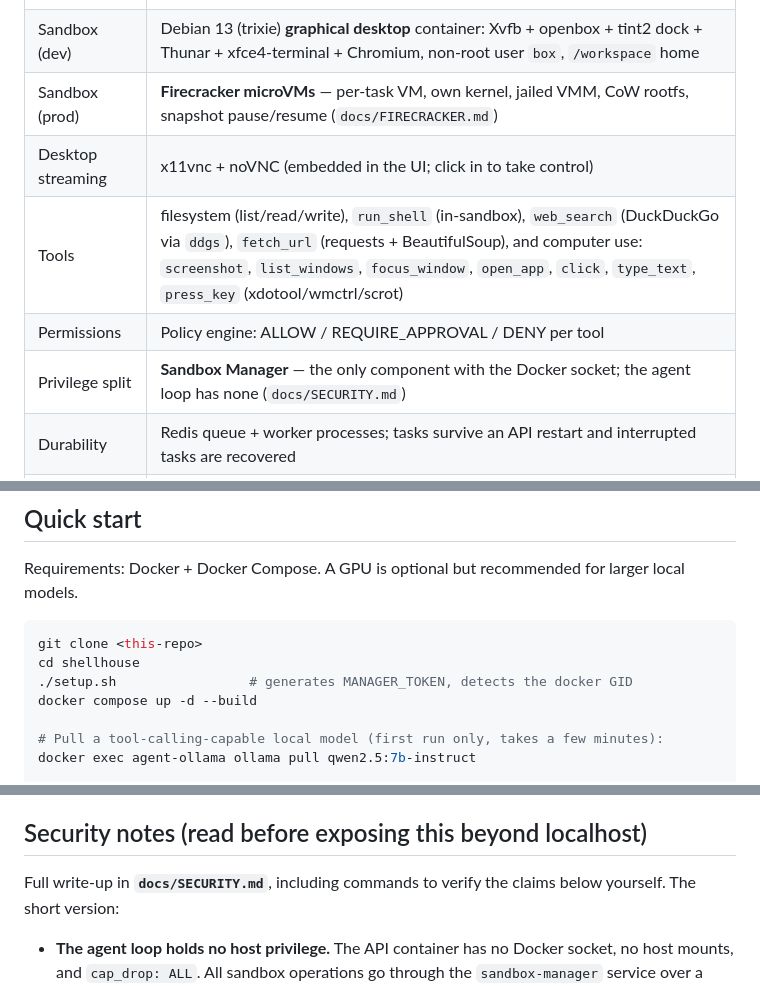
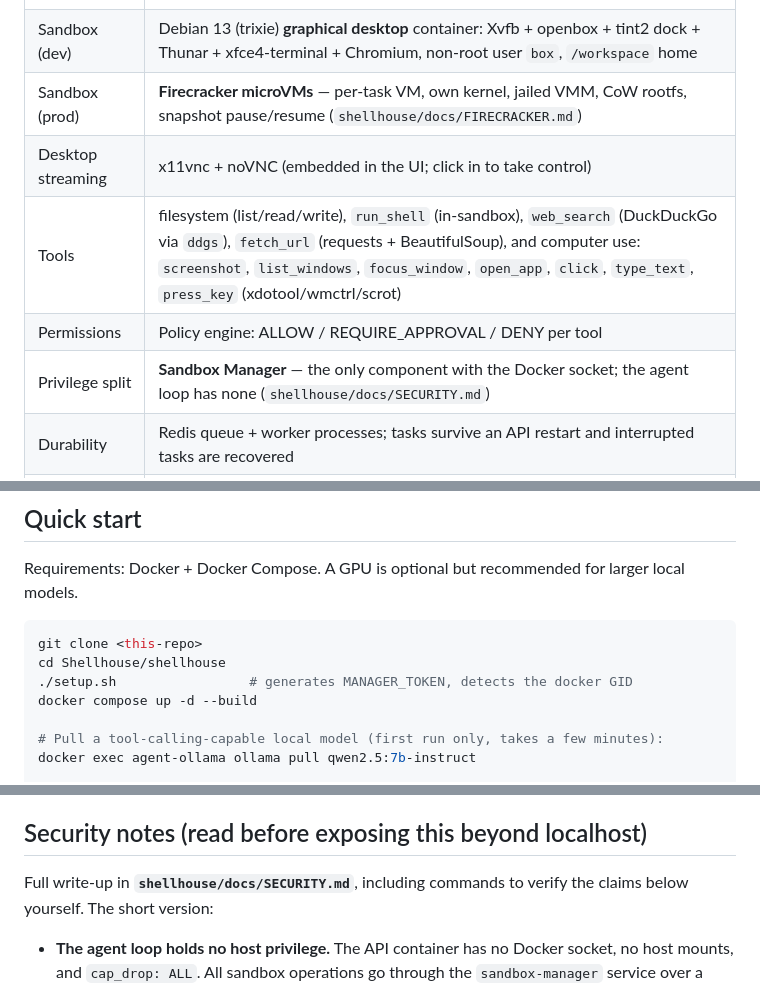
Before and after one commit to brandondavis12355/Shellhouse, a Markdown page: README.md, 3 parts joined by grey strips. Rendered like a GitHub page.

````diff
--- a/shellhouse/README.md
+++ b/README.md
@@ -33,11 +33,11 @@ Prompt -> Agent -> Model (local Ollama) -> Tools (sandboxed) -> Observation -> A
 | Agent runtime     | FastAPI + Python, custom agent loop        |
 | Durable state     | SQLite via SQLAlchemy (swap to Postgres later, same models) |
 | Sandbox (dev)     | Debian 13 (trixie) **graphical desktop** container: Xvfb + openbox + tint2 dock + Thunar + xfce4-terminal + Chromium, non-root user `box`, `/workspace` home |
-| Sandbox (prod)    | **Firecracker microVMs** — per-task VM, own kernel, jailed VMM, CoW rootfs, snapshot pause/resume (`docs/FIRECRACKER.md`) |
+| Sandbox (prod)    | **Firecracker microVMs** — per-task VM, own kernel, jailed VMM, CoW rootfs, snapshot pause/resume (`shellhouse/docs/FIRECRACKER.md`) |
 | Desktop streaming | x11vnc + noVNC (embedded in the UI; click in to take control) |
 | Tools             | filesystem (list/read/write), `run_shell` (in-sandbox), `web_search` (DuckDuckGo via `ddgs`), `fetch_url` (requests + BeautifulSoup), and computer use: `screenshot`, `list_windows`, `focus_window`, `open_app`, `click`, `type_text`, `press_key` (xdotool/wmctrl/scrot) |
 | Permissions       | Policy engine: ALLOW / REQUIRE_APPROVAL / DENY per tool |
-| Privilege split   | **Sandbox Manager** — the only component with the Docker socket; the agent loop has none (`docs/SECURITY.md`) |
+| Privilege split   | **Sandbox Manager** — the only component with the Docker socket; the agent loop has none (`shellhouse/docs/SECURITY.md`) |
 | Durability        | Redis queue + worker processes; tasks survive an API restart and interrupted tasks are recovered |
 | Memory            | Qdrant + local `nomic-embed-text` embeddings; structured evidence with provenance, confidence and relationships |
 | Secrets           | Encrypted store (Fernet); values injected as sandbox env vars, never into model context |
@@ -54,7 +54,7 @@ larger local models.
 
 ```bash
 git clone <this-repo>
-cd shellhouse
+cd Shellhouse/shellhouse
 ./setup.sh                 # generates MANAGER_TOKEN, detects the docker GID
 docker compose up -d --build
 
@@ -160,7 +160,7 @@ without a rewrite:
 
 ## Security notes (read before exposing this beyond localhost)
 
-Full write-up in **`docs/SECURITY.md`**, including commands to verify the
+Full write-up in **`shellhouse/docs/SECURITY.md`**, including commands to verify the
 claims below yourself. The short version:
 
 - **The agent loop holds no host privilege.** The API container has no Docker
````
Also changed, not shown: other parts of README.md (+9 -9 lines).
